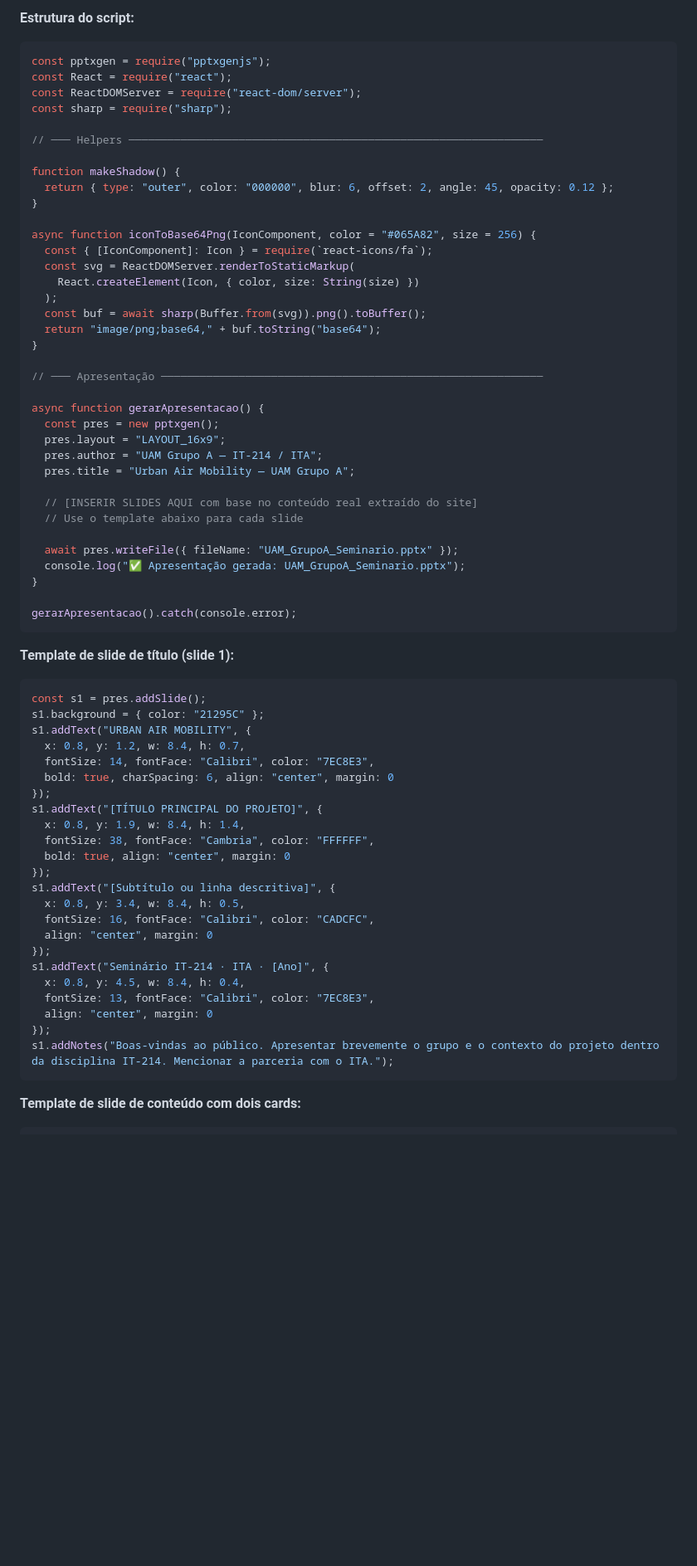
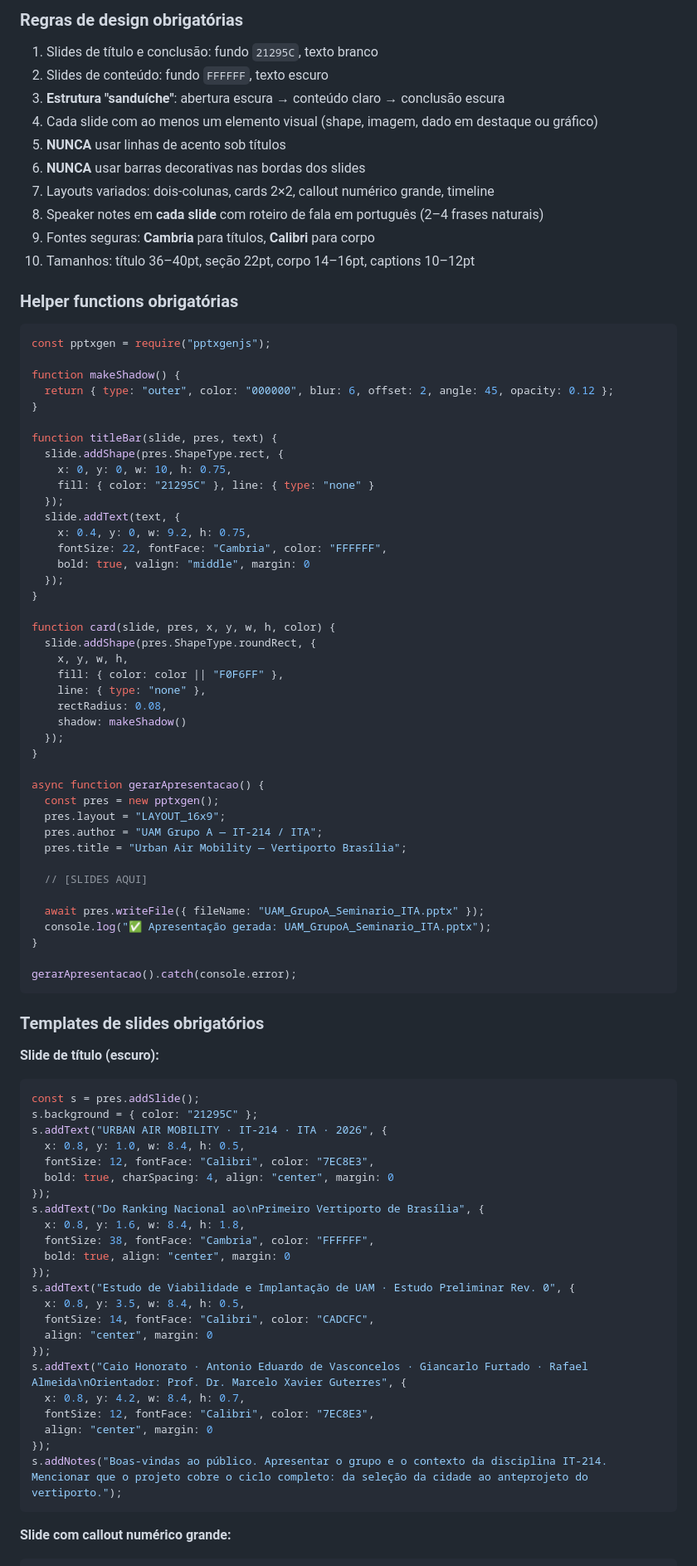
Before and after one commit to raaralmeida/uam-grupoA, a Markdown page: .claude/CLAUDE.md, the part around one of its changes. Shown at 83% size. Rendered like a GitHub page; blank space fills up the shorter version.

````diff
--- a/.claude/CLAUDE.md
+++ b/.claude/CLAUDE.md
@@ -85,71 +125,91 @@ Crie um arquivo `gerar_slides.js` com o seguinte padrão:
 
-**Estrutura do script:**
+### Regras de design obrigatórias
+
+1. Slides de título e conclusão: fundo `21295C`, texto branco
+2. Slides de conteúdo: fundo `FFFFFF`, texto escuro
+3. **Estrutura "sanduíche"**: abertura escura → conteúdo claro → conclusão escura
+4. Cada slide com ao menos um elemento visual (shape, imagem, dado em destaque ou gráfico)
+5. **NUNCA** usar linhas de acento sob títulos
+6. **NUNCA** usar barras decorativas nas bordas dos slides
+7. Layouts variados: dois-colunas, cards 2×2, callout numérico grande, timeline
+8. Speaker notes em **cada slide** com roteiro de fala em português (2–4 frases naturais)
+9. Fontes seguras: **Cambria** para títulos, **Calibri** para corpo
+10. Tamanhos: título 36–40pt, seção 22pt, corpo 14–16pt, captions 10–12pt
+
+### Helper functions obrigatórias
 
 ```javascript
 const pptxgen = require("pptxgenjs");
-const React = require("react");
-const ReactDOMServer = require("react-dom/server");
-const sharp = require("sharp");
-
-// ─── Helpers ────────────────────────────────────────────────────────────────
 
 function makeShadow() {
   return { type: "outer", color: "000000", blur: 6, offset: 2, angle: 45, opacity: 0.12 };
 }
 
-async function iconToBase64Png(IconComponent, color = "#065A82", size = 256) {
-  const { [IconComponent]: Icon } = require(`react-icons/fa`);
-  const svg = ReactDOMServer.renderToStaticMarkup(
-    React.createElement(Icon, { color, size: String(size) })
-  );
-  const buf = await sharp(Buffer.from(svg)).png().toBuffer();
-  return "image/png;base64," + buf.toString("base64");
+function titleBar(slide, pres, text) {
+  slide.addShape(pres.ShapeType.rect, {
+    x: 0, y: 0, w: 10, h: 0.75,
+    fill: { color: "21295C" }, line: { type: "none" }
+  });
+  slide.addText(text, {
+    x: 0.4, y: 0, w: 9.2, h: 0.75,
+    fontSize: 22, fontFace: "Cambria", color: "FFFFFF",
+    bold: true, valign: "middle", margin: 0
+  });
 }
 
-// ─── Apresentação ───────────────────────────────────────────────────────────
+function card(slide, pres, x, y, w, h, color) {
+  slide.addShape(pres.ShapeType.roundRect, {
+    x, y, w, h,
+    fill: { color: color || "F0F6FF" },
+    line: { type: "none" },
+    rectRadius: 0.08,
+    shadow: makeShadow()
+  });
+}
 
 async function gerarApresentacao() {
   const pres = new pptxgen();
   pres.layout = "LAYOUT_16x9";
   pres.author = "UAM Grupo A — IT-214 / ITA";
-  pres.title = "Urban Air Mobility — UAM Grupo A";
+  pres.title = "Urban Air Mobility — Vertiporto Brasília";
 
-  // [INSERIR SLIDES AQUI com base no conteúdo real extraído do site]
-  // Use o template abaixo para cada slide
+  // [SLIDES AQUI]
 
-  await pres.writeFile({ fileName: "UAM_GrupoA_Seminario.pptx" });
-  console.log("✅ Apresentação gerada: UAM_GrupoA_Seminario.pptx");
+  await pres.writeFile({ fileName: "UAM_GrupoA_Seminario_ITA.pptx" });
+  console.log("✅ Apresentação gerada: UAM_GrupoA_Seminario_ITA.pptx");
 }
 
 gerarApresentacao().catch(console.error);
 ```
 
-**Template de slide de título (slide 1):**
+### Templates de slides obrigatórios
+
+**Slide de título (escuro):**
 ```javascript
-const s1 = pres.addSlide();
-s1.background = { color: "21295C" };
-s1.addText("URBAN AIR MOBILITY", {
-  x: 0.8, y: 1.2, w: 8.4, h: 0.7,
-  fontSize: 14, fontFace: "Calibri", color: "7EC8E3",
-  bold: true, charSpacing: 6, align: "center", margin: 0
+const s = pres.addSlide();
+s.background = { color: "21295C" };
+s.addText("URBAN AIR MOBILITY · IT-214 · ITA · 2026", {
+  x: 0.8, y: 1.0, w: 8.4, h: 0.5,
+  fontSize: 12, fontFace: "Calibri", color: "7EC8E3",
+  bold: true, charSpacing: 4, align: "center", margin: 0
 });
-s1.addText("[TÍTULO PRINCIPAL DO PROJETO]", {
-  x: 0.8, y: 1.9, w: 8.4, h: 1.4,
+s.addText("Do Ranking Nacional ao\nPrimeiro Vertiporto de Brasília", {
+  x: 0.8, y: 1.6, w: 8.4, h: 1.8,
   fontSize: 38, fontFace: "Cambria", color: "FFFFFF",
   bold: true, align: "center", margin: 0
 });
-s1.addText("[Subtítulo ou linha descritiva]", {
-  x: 0.8, y: 3.4, w: 8.4, h: 0.5,
-  fontSize: 16, fontFace: "Calibri", color: "CADCFC",
+s.addText("Estudo de Viabilidade e Implantação de UAM · Estudo Preliminar Rev. 0", {
+  x: 0.8, y: 3.5, w: 8.4, h: 0.5,
+  fontSize: 14, fontFace: "Calibri", color: "CADCFC",
   align: "center", margin: 0
 });
-s1.addText("Seminário IT-214 · ITA · [Ano]", {
-  x: 0.8, y: 4.5, w: 8.4, h: 0.4,
-  fontSize: 13, fontFace: "Calibri", color: "7EC8E3",
+s.addText("Caio Honorato · Antonio Eduardo de Vasconcelos · Giancarlo Furtado · Rafael Almeida\nOrientador: Prof. Dr. Marcelo Xavier Guterres", {
+  x: 0.8, y: 4.2, w: 8.4, h: 0.7,
+  fontSize: 12, fontFace: "Calibri", color: "7EC8E3",
   align: "center", margin: 0
 });
-s1.addNotes("Boas-vindas ao público. Apresentar brevemente o grupo e o contexto do projeto dentro da disciplina IT-214. Mencionar a parceria com o ITA.");
+s.addNotes("Boas-vindas ao público. Apresentar o grupo e o contexto da disciplina IT-214. Mencionar que o projeto cobre o ciclo completo: da seleção da cidade ao anteprojeto do vertiporto.");
 ```
 
-**Template de slide de conteúdo com dois cards:**
+**Slide com callout numérico grande:**
 ```javascript
````
Also changed, not shown: other parts of .claude/CLAUDE.md (+169 -156 lines).
